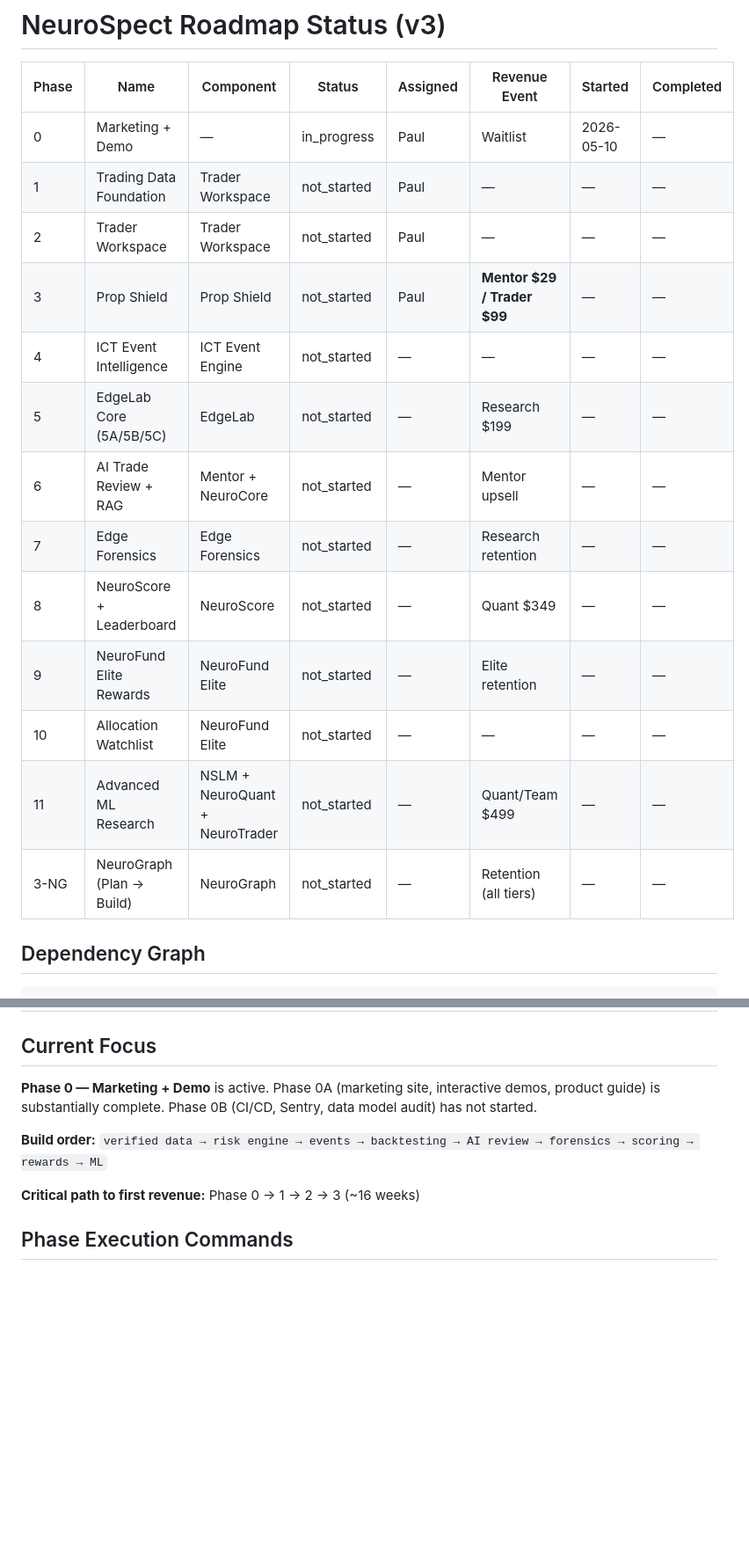
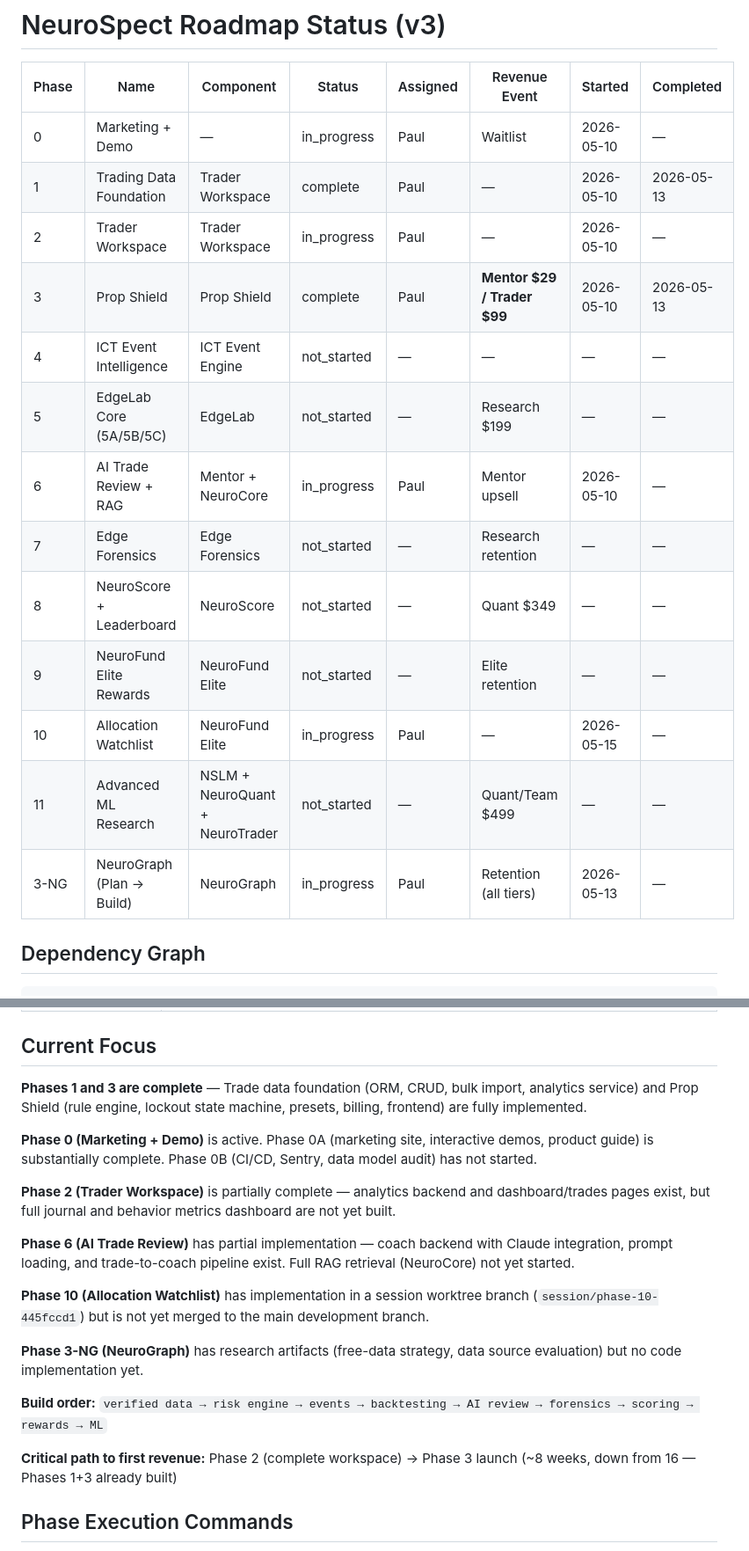
Before and after one commit to russell94paul/neurospect, a Markdown page: roadmap/status.md, 2 parts joined by grey strips. Shown at 88% size. Drawn GitHub-style; blank space fills up the shorter version.

Commit message:
docs: update roadmap status to reflect actual codebase state
Phases 1 (Data Foundation) and 3 (Prop Shield) marked complete,
Phases 2, 6, 10, 3-NG updated to in_progress. Critical path to
first revenue shortened from ~16 to ~8 weeks.

Co-Authored-By: Claude Opus 4.6 (1M context) <noreply@anthropic.com>

```diff
--- a/roadmap/status.md
+++ b/roadmap/status.md
@@ -8,18 +8,18 @@ updated: 2026-05-15
 | Phase | Name | Component | Status | Assigned | Revenue Event | Started | Completed |
 |---|---|---|---|---|---|---|---|
 | 0 | Marketing + Demo | — | in_progress | Paul | Waitlist | 2026-05-10 | — |
-| 1 | Trading Data Foundation | Trader Workspace | not_started | Paul | — | — | — |
-| 2 | Trader Workspace | Trader Workspace | not_started | Paul | — | — | — |
-| 3 | Prop Shield | Prop Shield | not_started | Paul | **Mentor $29 / Trader $99** | — | — |
+| 1 | Trading Data Foundation | Trader Workspace | complete | Paul | — | 2026-05-10 | 2026-05-13 |
+| 2 | Trader Workspace | Trader Workspace | in_progress | Paul | — | 2026-05-10 | — |
+| 3 | Prop Shield | Prop Shield | complete | Paul | **Mentor $29 / Trader $99** | 2026-05-10 | 2026-05-13 |
 | 4 | ICT Event Intelligence | ICT Event Engine | not_started | — | — | — | — |
 | 5 | EdgeLab Core (5A/5B/5C) | EdgeLab | not_started | — | Research $199 | — | — |
-| 6 | AI Trade Review + RAG | Mentor + NeuroCore | not_started | — | Mentor upsell | — | — |
+| 6 | AI Trade Review + RAG | Mentor + NeuroCore | in_progress | Paul | Mentor upsell | 2026-05-10 | — |
 | 7 | Edge Forensics | Edge Forensics | not_started | — | Research retention | — | — |
 | 8 | NeuroScore + Leaderboard | NeuroScore | not_started | — | Quant $349 | — | — |
 | 9 | NeuroFund Elite Rewards | NeuroFund Elite | not_started | — | Elite retention | — | — |
-| 10 | Allocation Watchlist | NeuroFund Elite | not_started | — | — | — | — |
+| 10 | Allocation Watchlist | NeuroFund Elite | in_progress | Paul | — | 2026-05-15 | — |
 | 11 | Advanced ML Research | NSLM + NeuroQuant + NeuroTrader | not_started | — | Quant/Team $499 | — | — |
-| 3-NG | NeuroGraph (Plan → Build) | NeuroGraph | not_started | — | Retention (all tiers) | — | — |
+| 3-NG | NeuroGraph (Plan → Build) | NeuroGraph | in_progress | Paul | Retention (all tiers) | 2026-05-13 | — |
 
 ## Dependency Graph
 
@@ -51,11 +51,21 @@ Phase 0 (Marketing)
 
 ## Current Focus
 
-**Phase 0 — Marketing + Demo** is active. Phase 0A (marketing site, interactive demos, product guide) is substantially complete. Phase 0B (CI/CD, Sentry, data model audit) has not started.
+**Phases 1 and 3 are complete** — Trade data foundation (ORM, CRUD, bulk import, analytics service) and Prop Shield (rule engine, lockout state machine, presets, billing, frontend) are fully implemented.
+
+**Phase 0 (Marketing + Demo)** is active. Phase 0A (marketing site, interactive demos, product guide) is substantially complete. Phase 0B (CI/CD, Sentry, data model audit) has not started.
+
+**Phase 2 (Trader Workspace)** is partially complete — analytics backend and dashboard/trades pages exist, but full journal and behavior metrics dashboard are not yet built.
+
+**Phase 6 (AI Trade Review)** has partial implementation — coach backend with Claude integration, prompt loading, and trade-to-coach pipeline exist. Full RAG retrieval (NeuroCore) not yet started.
+
+**Phase 10 (Allocation Watchlist)** has implementation in a session worktree branch (`session/phase-10-445fccd1`) but is not yet merged to the main development branch.
+
+**Phase 3-NG (NeuroGraph)** has research artifacts (free-data strategy, data source evaluation) but no code implementation yet.
 
 **Build order:** `verified data → risk engine → events → backtesting → AI review → forensics → scoring → rewards → ML`
 
-**Critical path to first revenue:** Phase 0 → 1 → 2 → 3 (~16 weeks)
+**Critical path to first revenue:** Phase 2 (complete workspace) → Phase 3 launch (~8 weeks, down from 16 — Phases 1+3 already built)
 
 ## Phase Execution Commands
 
```
Also changed, not shown: other parts of roadmap/status.md (+2 -1 lines).
